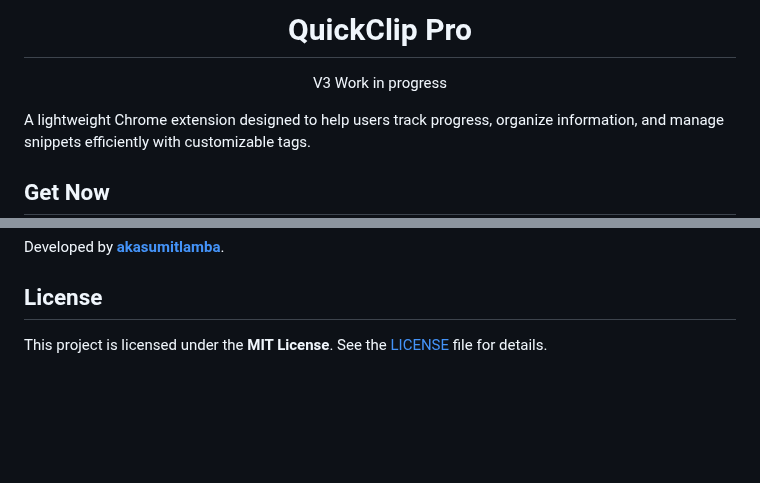
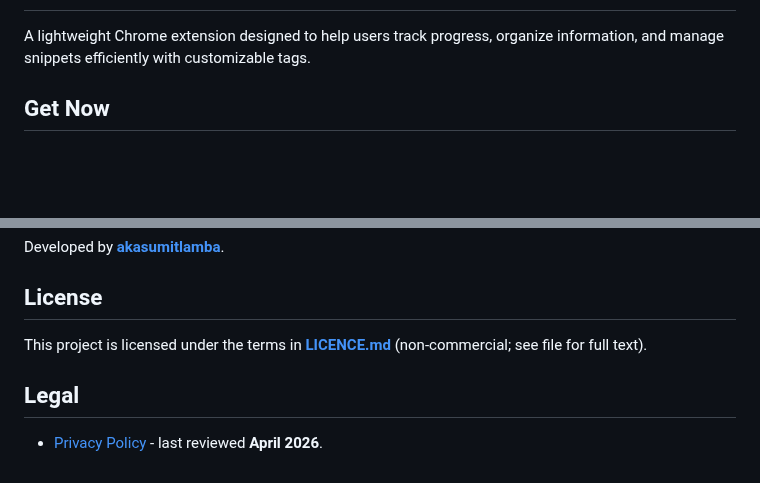
Before and after one commit to akasumitlamba/QuickClipPro, a Markdown page: README.md, 2 parts joined by grey strips. GitHub-like rendering; blank space fills up the shorter version.

Commit message:
Revise license details and add privacy policy section
Updated project license information and added legal section.

```diff
--- a/README.md
+++ b/README.md
@@ -1,11 +1,6 @@
 <div align="center">
 
-
-
-
 # QuickClip Pro
-
-V3 Work in progress
 
 </div>
 
@@ -102,4 +97,8 @@ Developed by **[akasumitlamba](https://github.com/akasumitlamba)**.
 
 ## License
 
-This project is licensed under the **MIT License**. See the [LICENSE](LICENSE) file for details.
+This project is licensed under the terms in **[LICENCE.md](LICENCE.md)** (non-commercial; see file for full text).
+
+## Legal
+
+- [Privacy Policy](PRIVACY.md) - last reviewed **April 2026**.
```
Also changed, not shown: other parts of README.md (+1 -1 lines).
